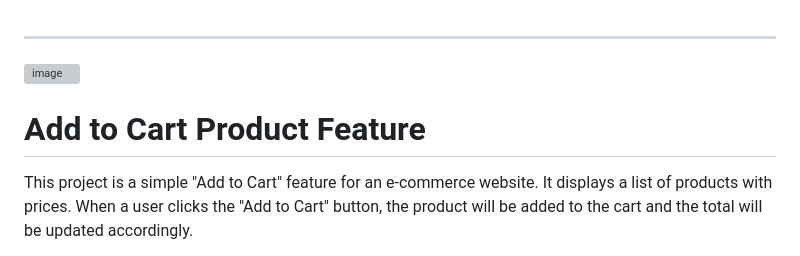
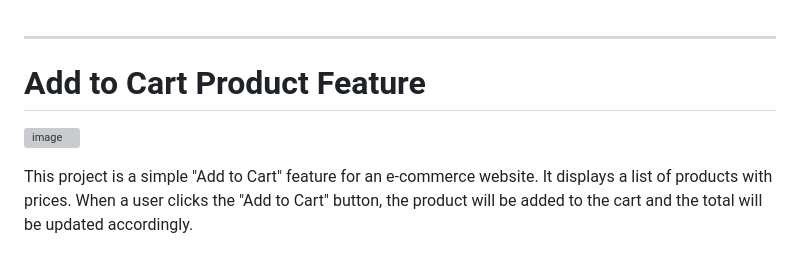
Before and after one commit to Mushtaq1295/product_cart, a Markdown page: README.md, the part around the change. Drawn GitHub-style; grey boxes are pictures that could not be loaded.

```diff
--- a/README.md
+++ b/README.md
@@ -1,7 +1,7 @@
 ---
+# Add to Cart Product Feature
+
 ![image](https://github.com/user-attachments/assets/4a9fb845-d122-4224-9ac1-dfe619f58728)
-
-# Add to Cart Product Feature
 
 This project is a simple "Add to Cart" feature for an e-commerce website. It displays a list of products with prices. When a user clicks the "Add to Cart" button, the product will be added to the cart and the total will be updated accordingly.
 
```
